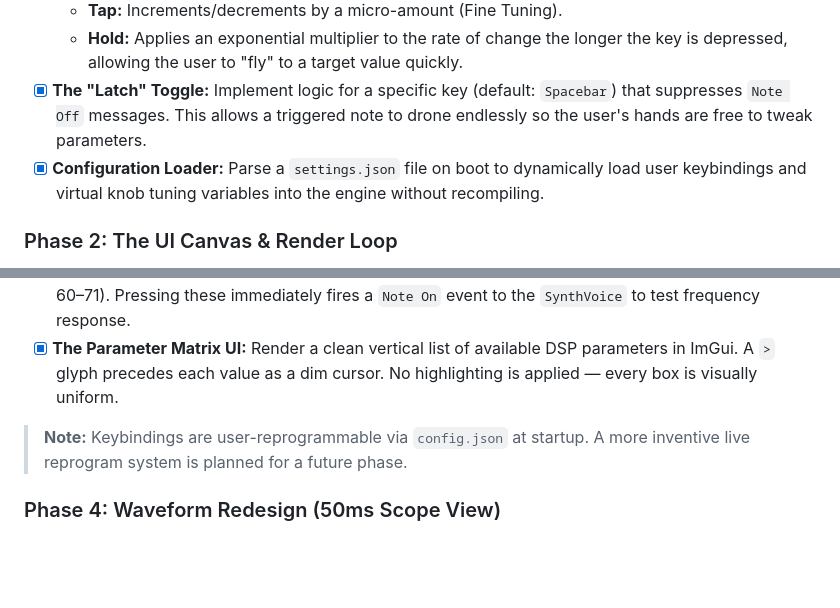
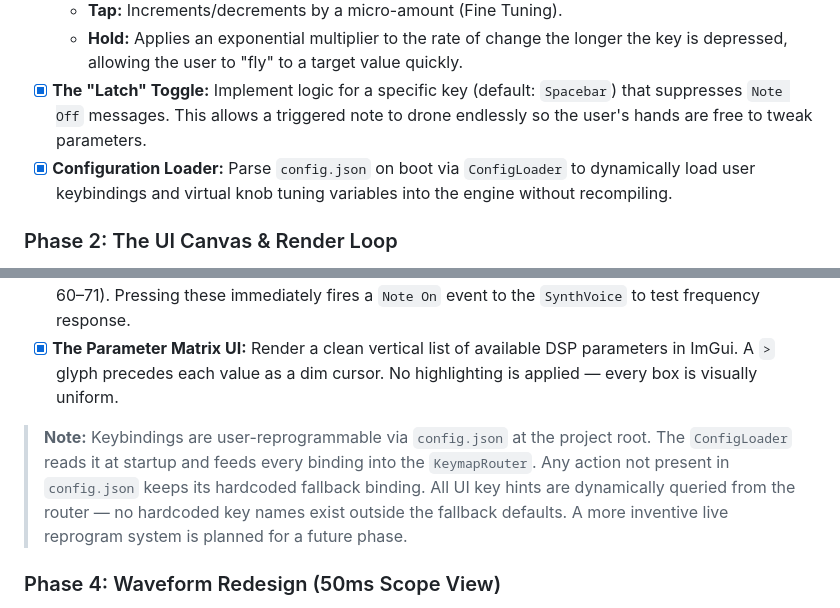
Before and after one commit to kharanpv/yourVeryOwnDAW, a Markdown page: documentation/Synth_UX.md, 2 parts joined by grey strips. Rendered like a GitHub page; blank space fills up the shorter version.

```diff
--- a/documentation/Synth_UX.md
+++ b/documentation/Synth_UX.md
@@ -15,7 +15,7 @@ Before drawing graphics, we must capture and process raw keyboard data using tim
   * **Tap:** Increments/decrements by a micro-amount (Fine Tuning).
   * **Hold:** Applies an exponential multiplier to the rate of change the longer the key is depressed, allowing the user to "fly" to a target value quickly.
 * [x] **The "Latch" Toggle:** Implement logic for a specific key (default: `Spacebar`) that suppresses `Note Off` messages. This allows a triggered note to drone endlessly so the user's hands are free to tweak parameters.
-* [x] **Configuration Loader:** Parse a `settings.json` file on boot to dynamically load user keybindings and virtual knob tuning variables into the engine without recompiling.
+* [x] **Configuration Loader:** Parse `config.json` on boot via `ConfigLoader` to dynamically load user keybindings and virtual knob tuning variables into the engine without recompiling.
 
 ### Phase 2: The UI Canvas & Render Loop
 Before we can test our inputs or visualize audio, we must construct the empty room where the interface will live and establish the application's master infinite loop.
@@ -30,7 +30,7 @@ With the UI canvas running, we translate our abstracted keyboard inputs into imm
 * [x] **The Audition Row:** Map the **Q W E R T Y U I O P [ ]** keys to a 12-note chromatic scale (C4–B4, MIDI 60–71). Pressing these immediately fires a `Note On` event to the `SynthVoice` to test frequency response.
 * [x] **The Parameter Matrix UI:** Render a clean vertical list of available DSP parameters in ImGui. A `>` glyph precedes each value as a dim cursor. No highlighting is applied — every box is visually uniform.
 
-> **Note:** Keybindings are user-reprogrammable via `config.json` at startup. A more inventive live reprogram system is planned for a future phase.
+> **Note:** Keybindings are user-reprogrammable via `config.json` at the project root. The `ConfigLoader` reads it at startup and feeds every binding into the `KeymapRouter`. Any action not present in `config.json` keeps its hardcoded fallback binding. All UI key hints are dynamically queried from the router — no hardcoded key names exist outside the fallback defaults. A more inventive live reprogram system is planned for a future phase.
 
 ### Phase 4: Waveform Redesign (50ms Scope View)
 Replaced the old single-cycle `ImGui::PlotLines` preview with a custom-drawn 50ms waveform plane that reflects the real DSP chain.
```
Also changed, not shown: documentation/Architecture.md (+1 -1 lines), documentation/UI_Architecture.md (+1 -1 lines).
